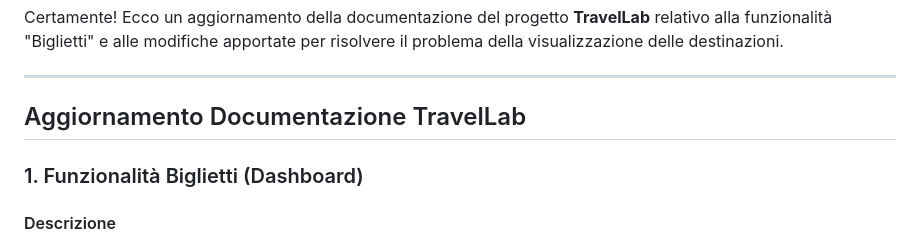
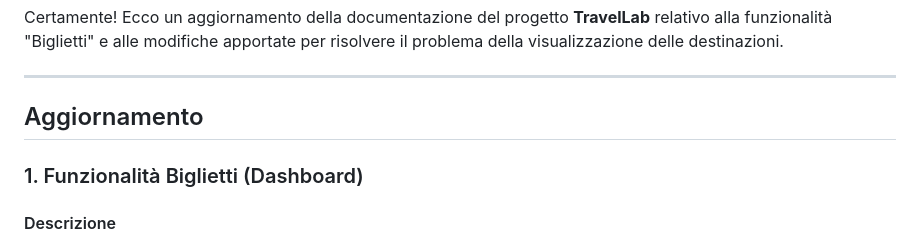
Before and after one commit to fabiocerundolo-bit/TravelLab, a Markdown page: README.md, the part around the change. Drawn GitHub-style.

Commit message:
Revise TravelLab documentation update section
Updated the documentation section for TravelLab regarding the 'Biglietti' feature and destination display issues.

```diff
--- a/README.md
+++ b/README.md
@@ -233,7 +233,7 @@ Certamente! Ecco un aggiornamento della documentazione del progetto **TravelLab*
 
 ---
 
-## Aggiornamento Documentazione TravelLab
+## Aggiornamento
 
 ### 1. Funzionalità Biglietti (Dashboard)
 
```
